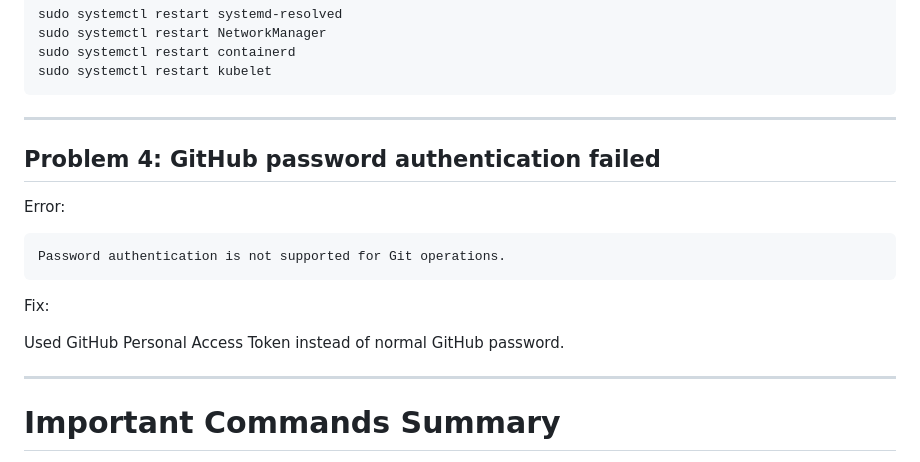
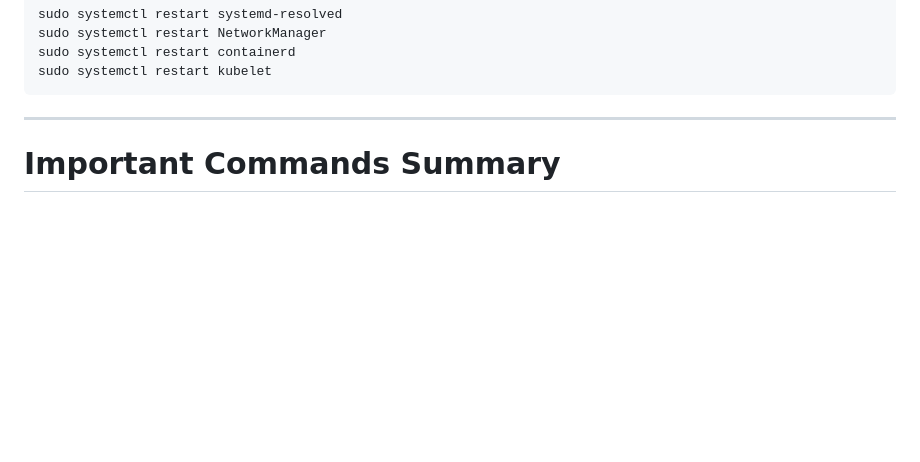
Before and after one commit to saivishwaksena/k8s-pod-migration-demo, a Markdown page: README.md, the part around one of its changes. Rendered like a GitHub page; blank space fills up the shorter version.

Commit message:
Clean up README by removing outdated sections
Removed sections related to project structure, GitHub configuration, and problems faced, along with their fixes.

```diff
--- a/README.md
+++ b/README.md
@@ -1181,19 +1102,7 @@ sudo systemctl restart kubelet
 
 ---
 
-## Problem 4: GitHub password authentication failed
 
-Error:
-
-~~~text
-Password authentication is not supported for Git operations.
-~~~
-
-Fix:
-
-Used GitHub Personal Access Token instead of normal GitHub password.
-
----
 
 # Important Commands Summary
 
```
Also changed, not shown: other parts of README.md (+0 -79 lines).
